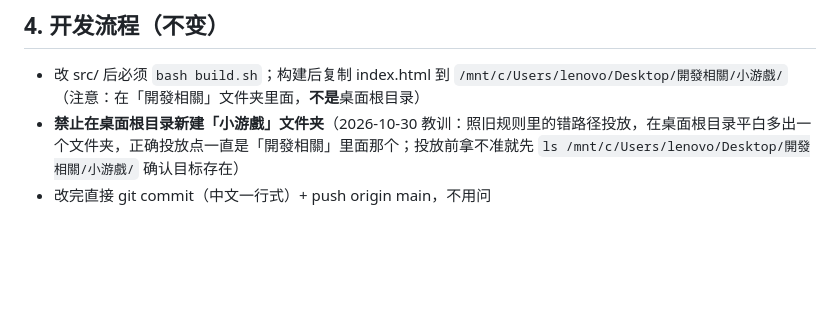
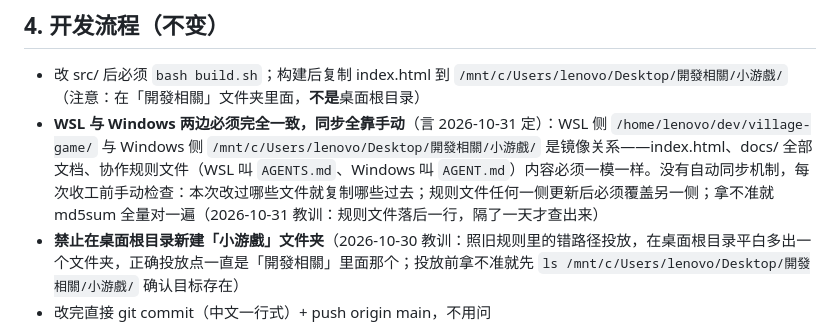
Before and after one commit to Jacy864/1111111111, a Markdown page: AGENTS.md, the part around the change. Rendered like a GitHub page; blank space fills up the shorter version.

Commit message:
协作规则补WSL/Windows镜像同步铁律（言定2026-10-31）：两边index.html+全部docs+规则文件必须一致，同步全手动，收工前md5核对

```diff
--- a/AGENTS.md
+++ b/AGENTS.md
@@ -29,6 +29,7 @@
 ## 4. 开发流程（不变）
 
 - 改 src/ 后必须 `bash build.sh`；构建后复制 index.html 到 `/mnt/c/Users/lenovo/Desktop/開發相關/小游戲/`（注意：在「開發相關」文件夹里面，**不是**桌面根目录）
+- **WSL 与 Windows 两边必须完全一致，同步全靠手动**（言 2026-10-31 定）：WSL 侧 `/home/lenovo/dev/village-game/` 与 Windows 侧 `/mnt/c/Users/lenovo/Desktop/開發相關/小游戲/` 是镜像关系——index.html、docs/ 全部文档、协作规则文件（WSL 叫 `AGENTS.md`、Windows 叫 `AGENT.md`）内容必须一模一样。没有自动同步机制，每次收工前手动检查：本次改过哪些文件就复制哪些过去；规则文件任何一侧更新后必须覆盖另一侧；拿不准就 md5sum 全量对一遍（2026-10-31 教训：规则文件落后一行，隔了一天才查出来）
 - **禁止在桌面根目录新建「小游戲」文件夹**（2026-10-30 教训：照旧规则里的错路径投放，在桌面根目录平白多出一个文件夹，正确投放点一直是「開發相關」里面那个；投放前拿不准就先 `ls /mnt/c/Users/lenovo/Desktop/開發相關/小游戲/` 确认目标存在）
 - 改完直接 git commit（中文一行式）+ push origin main，不用问
 - 游戏文本过 §8.6 防八股铁律；台词成句交言指定的感性模型，Claude 只写结构与约束
```
